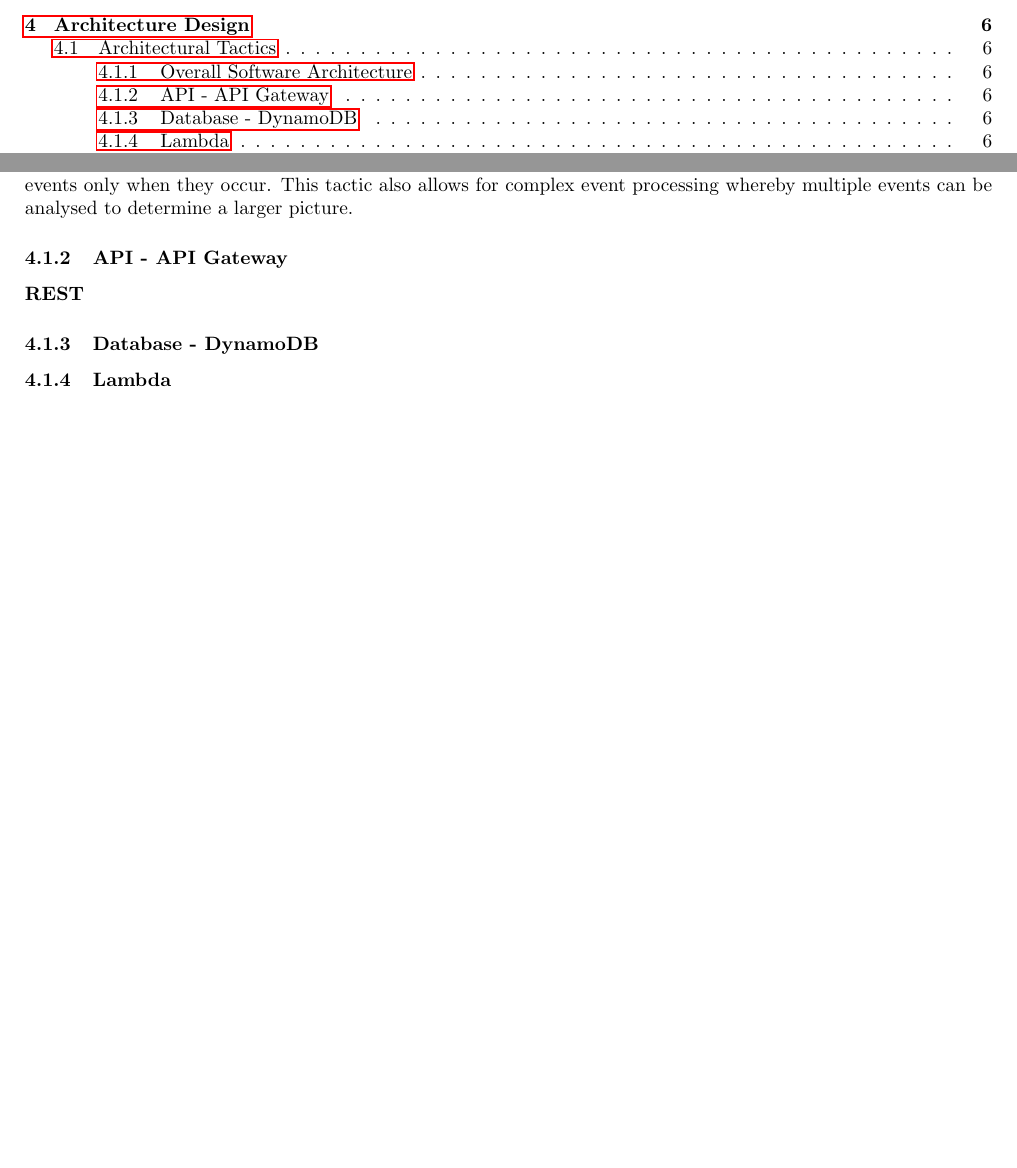
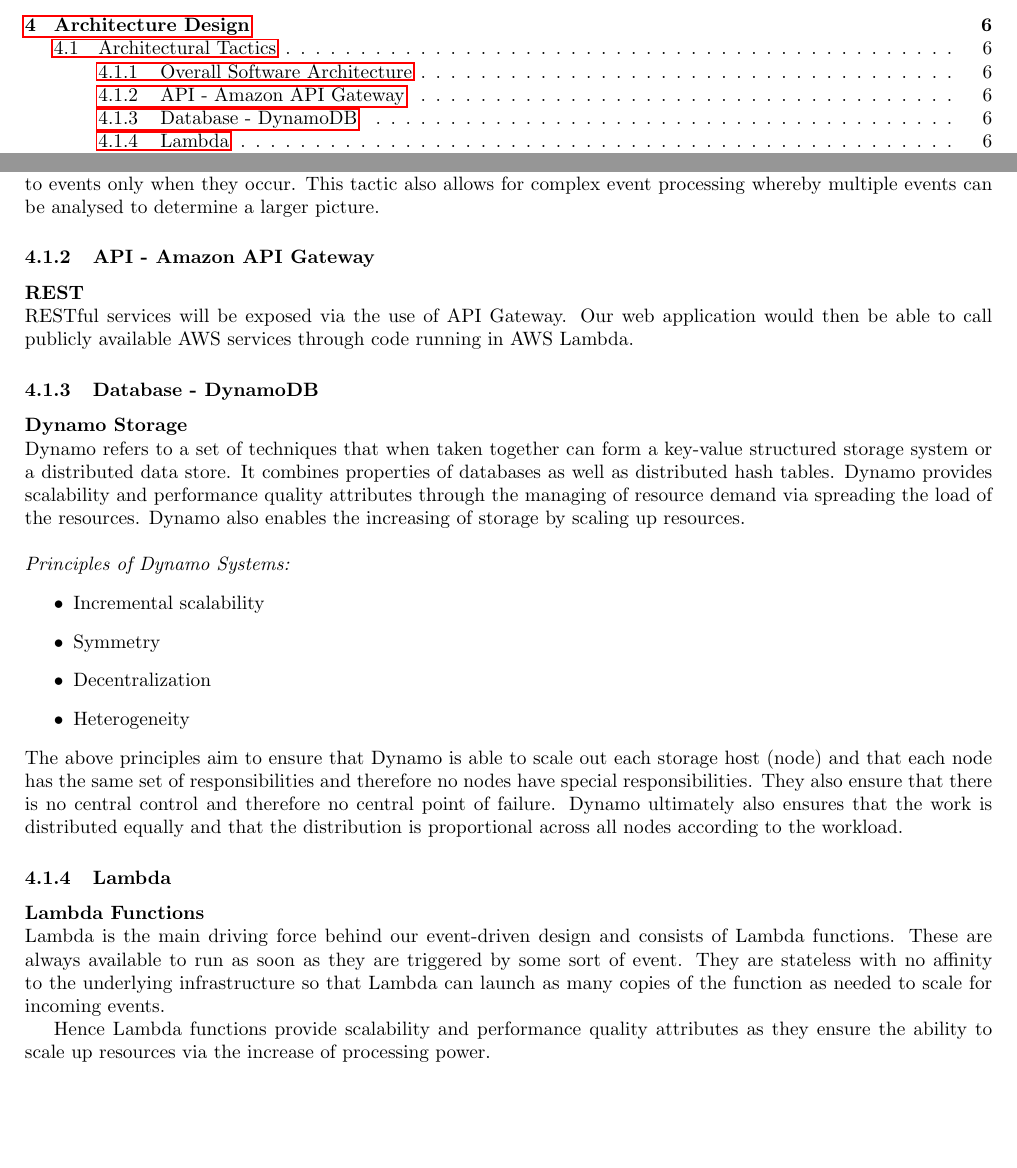
Before and after one commit to yellow-cpu/Funge, a LaTeX document (Documentation/vision-scope-architectural-req-and-initial-architecture-design.tex): two parts of pages 2 and 8 of 9 before the commit and two parts of pages 2 and 8 of 10 after it, joined at a grey line, cut so that both start at the same text, the shorter picture padded with empty space. Compiled offline with pdfLaTeX.

Commit message:
Architectural tactics - WIP

```diff
--- a/Documentation/vision-scope-architectural-req-and-initial-architecture-design.tex
+++ b/Documentation/vision-scope-architectural-req-and-initial-architecture-design.tex
@@ -161,9 +161,23 @@
+		This tactic ensures lower running costs as well as the creation of an almost autonomous system which reacts to events only when they occur. This tactic also allows for complex event processing whereby multiple events can be analysed to determine a larger picture.
+	\subsubsection{API - Amazon API Gateway}
+		\paragraph{REST}\mbox{}\\
+		RESTful services will be exposed via the use of API Gateway. Our web application would then be able to call publicly available AWS services through code running in AWS Lambda.
+	\subsubsection{Database - DynamoDB}
+		\paragraph{Dynamo Storage}\mbox{}\\
+		Dynamo refers to a set of techniques that when taken together can form a key-value structured storage system or a distributed data store. It combines properties of databases as well as distributed hash tables. Dynamo provides scalability and performance quality attributes through the managing of resource demand via spreading the load of the resources. Dynamo also enables the increasing of storage by scaling up resources.\\\\
+		\textit{Principles of Dynamo Systems:}
+		\begin{itemize}
+			\item Incremental scalability
+			\item Symmetry
+			\item Decentralization
+			\item Heterogeneity
+		\end{itemize}
+		The above principles aim to ensure that Dynamo is able to scale out each storage host (node) and that each node has the same set of responsibilities and therefore no nodes have special responsibilities. They also ensure that there is no central control and therefore no central point of failure. Dynamo ultimately also ensures that the work is distributed equally and that the distribution is proportional across all nodes according to the workload.
+	\subsubsection{Lambda}
+		\paragraph{Lambda Functions}\mbox{}\\
+		Lambda is the main driving force behind our event-driven design and consists of Lambda functions. These are always available to run as soon as they are triggered by some sort of event. They are stateless with no affinity to the underlying infrastructure so that Lambda can launch as many copies of the function as needed to scale for incoming events.
 
-		This tactic ensures lower running costs as well as the creation of an almost autonomous system which reacts to events only when they occur. This tactic also allows for complex event processing whereby multiple events can be analysed to determine a larger picture.
-	\subsubsection{API - API Gateway}
-		\paragraph{REST}
-	\subsubsection{Database - DynamoDB}
-	\subsubsection{Lambda}
+		Hence Lambda functions provide scalability and performance quality attributes as they ensure the ability to scale up resources via the increase of processing power.
 	\subsubsection{IoT - MQTT}
 
 \subsection{Architectural Components Addressing Architectural Responsibilities}
```
Also changed, not shown: Documentation/vision-scope-architectural-req-and-initial-architecture-design.tex (4 more changed lines).
